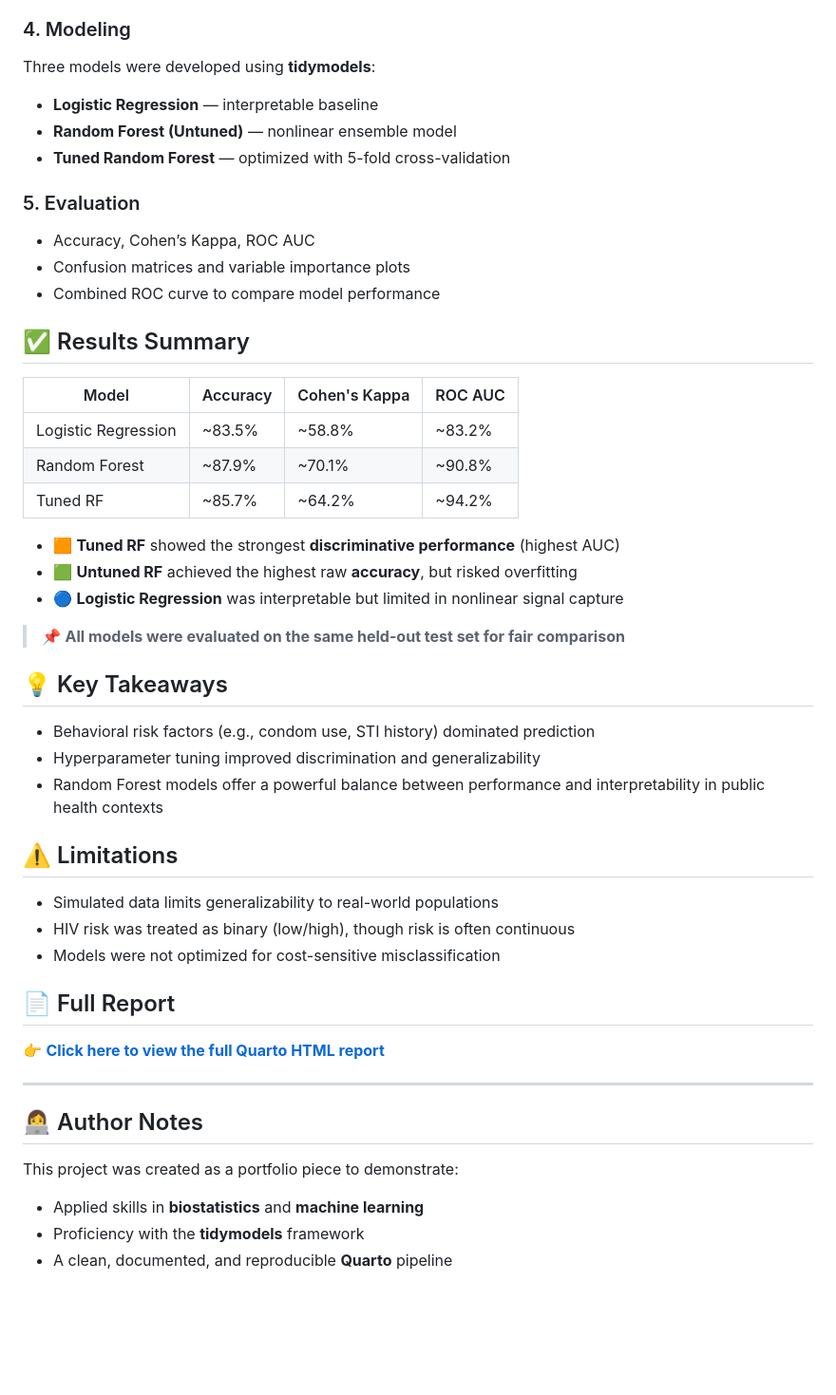
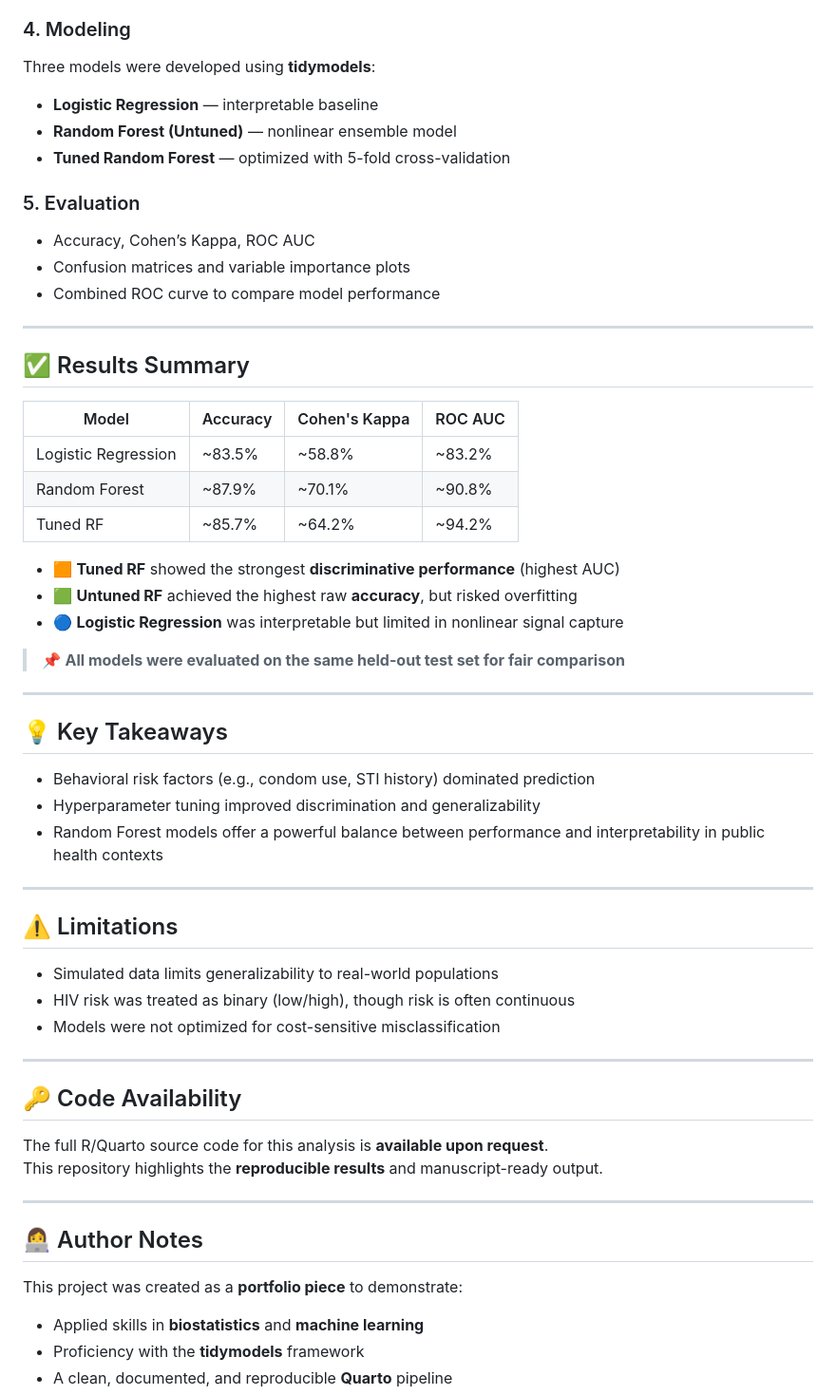
Before and after one commit to paolabeato/hivrisk-classifier, a Markdown page: README.md, the part around the change printed below. Shown: that part at 95% size. Rendered like a GitHub page; blank space fills up the shorter version.

```diff
--- a/README.md
+++ b/README.md
@@ -25,7 +30,6 @@ This project applies machine learning techniques to predict HIV risk using a sim
 
 ### 4. Modeling
 Three models were developed using **tidymodels**:
-
 - **Logistic Regression** — interpretable baseline
 - **Random Forest (Untuned)** — nonlinear ensemble model
 - **Tuned Random Forest** — optimized with 5-fold cross-validation
@@ -35,13 +39,15 @@ Three models were developed using **tidymodels**:
 - Confusion matrices and variable importance plots
 - Combined ROC curve to compare model performance
 
+---
+
 ## ✅ Results Summary
 
-| Model               | Accuracy | Cohen's Kappa | ROC AUC |
-|--------------------|----------|----------------|---------|
-| Logistic Regression| ~83.5%   | ~58.8%         | ~83.2%  |
-| Random Forest       | ~87.9%   | ~70.1%         | ~90.8%  |
-| Tuned RF            | ~85.7%   | ~64.2%         | ~94.2%  |
+| Model                | Accuracy | Cohen's Kappa | ROC AUC |
+|----------------------|----------|---------------|---------|
+| Logistic Regression  | ~83.5%   | ~58.8%        | ~83.2%  |
+| Random Forest        | ~87.9%   | ~70.1%        | ~90.8%  |
+| Tuned RF             | ~85.7%   | ~64.2%        | ~94.2%  |
 
 - 🟧 **Tuned RF** showed the strongest **discriminative performance** (highest AUC)
 - 🟩 **Untuned RF** achieved the highest raw **accuracy**, but risked overfitting
@@ -49,11 +55,15 @@ Three models were developed using **tidymodels**:
 
 > 📌 **All models were evaluated on the same held-out test set for fair comparison**
 
+---
+
 ## 💡 Key Takeaways
 
 - Behavioral risk factors (e.g., condom use, STI history) dominated prediction
 - Hyperparameter tuning improved discrimination and generalizability
 - Random Forest models offer a powerful balance between performance and interpretability in public health contexts
+
+---
 
 ## ⚠️ Limitations
 
@@ -61,16 +71,18 @@ Three models were developed using **tidymodels**:
 - HIV risk was treated as binary (low/high), though risk is often continuous
 - Models were not optimized for cost-sensitive misclassification
 
-## 📄 Full Report
+---
 
-👉 [**Click here to view the full Quarto HTML report**](https://paolabeato.github.io/hivrisk-classifier/index.html)
+## 🔑 Code Availability
+
+The full R/Quarto source code for this analysis is **available upon request**.
+This repository highlights the **reproducible results** and manuscript-ready output.
 
 ---
 
 ## 👩‍💻 Author Notes
 
-This project was created as a portfolio piece to demonstrate:
-
+This project was created as a **portfolio piece** to demonstrate:
 - Applied skills in **biostatistics** and **machine learning**
 - Proficiency with the **tidymodels** framework
 - A clean, documented, and reproducible **Quarto** pipeline
```
Also changed, not shown: other parts of README.md (+7 -2 lines).
